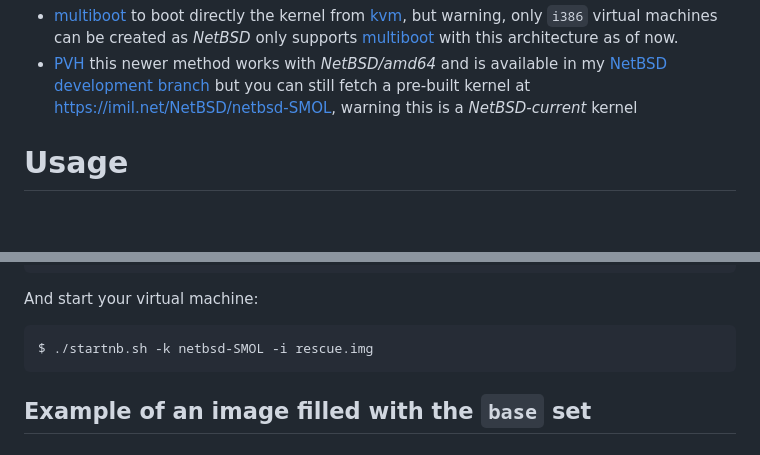
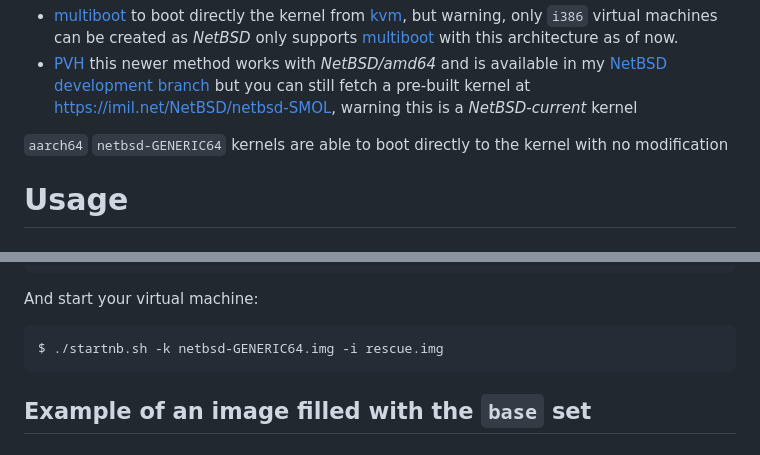
Before and after one commit to midiland/smolBSD, a Markdown page: README.md, 2 parts joined by grey strips. Rendered like a GitHub page; blank space fills up the shorter version.

Commit message:
docs: more aarch64 fixed

````diff
--- a/README.md
+++ b/README.md
@@ -14,6 +14,8 @@ As of March 2024, this method can use to create or fetch a low footprint kernel
 
 * [multiboot][1] to boot directly the kernel from [kvm][2], but warning, only `i386` virtual machines can be created as _NetBSD_ only supports [multiboot][1] with this architecture as of now.
 * [PVH][4] this newer method works with _NetBSD/amd64_ and is available in my [NetBSD development branch][5] but you can still fetch a pre-built kernel at https://imil.net/NetBSD/netbsd-SMOL, warning this is a _NetBSD-current_ kernel
+
+`aarch64` `netbsd-GENERIC64` kernels are able to boot directly to the kernel with no modification
 
 # Usage
 
@@ -185,7 +187,7 @@ $ curl -o- -s https://nycdn.netbsd.org/pub/NetBSD-daily/HEAD/latest/evbarm-aarch
 ```
 And start your virtual machine:
 ```shell
-$ ./startnb.sh -k netbsd-SMOL -i rescue.img
+$ ./startnb.sh -k netbsd-GENERIC64.img -i rescue.img
 ```
 
 ## Example of an image filled with the `base` set
````
